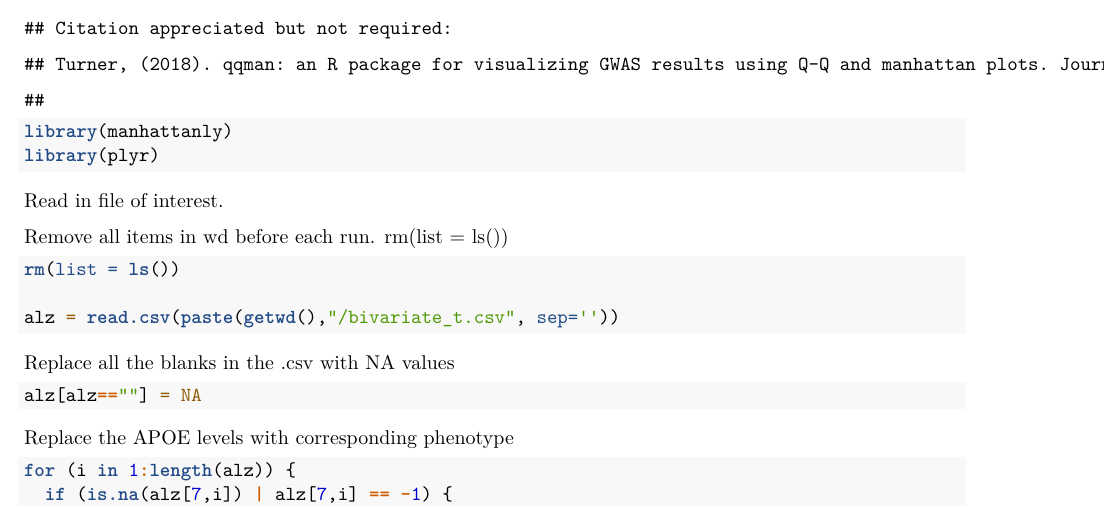
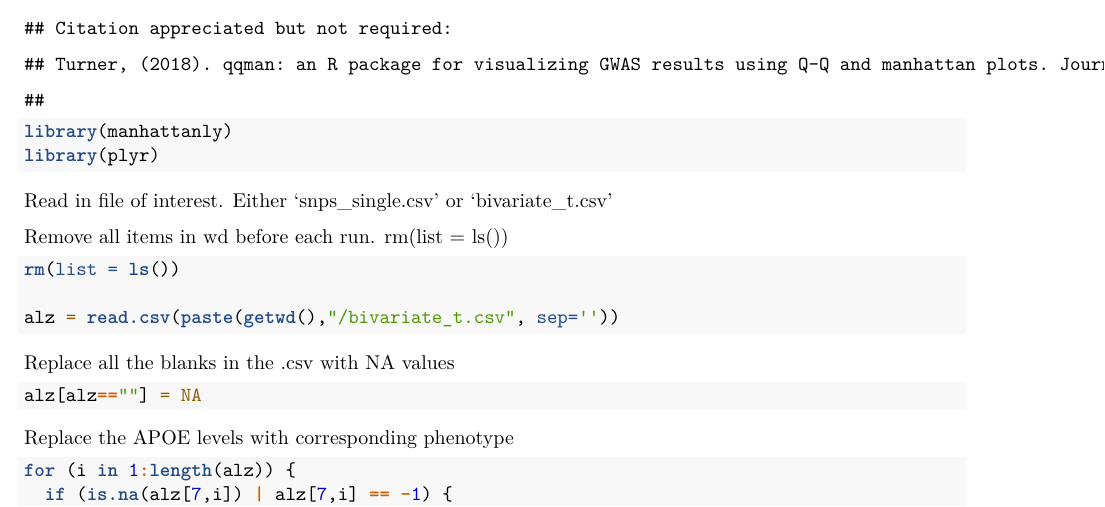
Before and after one commit to eqiao14/ADNI, an R Markdown document (Code Markdown.rmd): part of page 1 of 8, cut so that both start at the same text. Rendered offline with R 4.5, knitr and Pandoc, then LaTeX, with nearby package versions.

Commit message:
Read in snps_single.csv or bivariate_t.csv

````diff
--- a/Code Markdown.rmd
+++ b/Code Markdown.rmd
@@ -21,7 +21,7 @@ library(plyr)
 ```
 
 
-Read in file of interest.
+Read in file of interest. Either 'snps_single.csv' or 'bivariate_t.csv'
 
 Remove all items in wd before each run. rm(list = ls())
 
````
